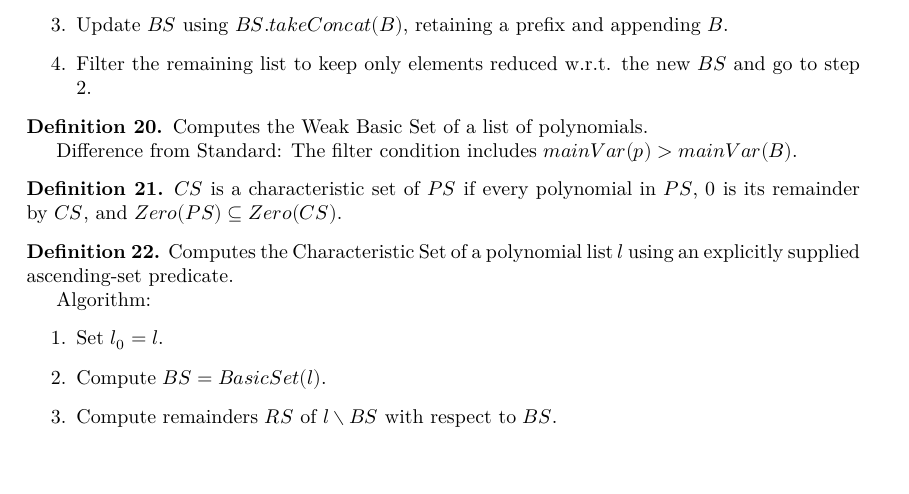
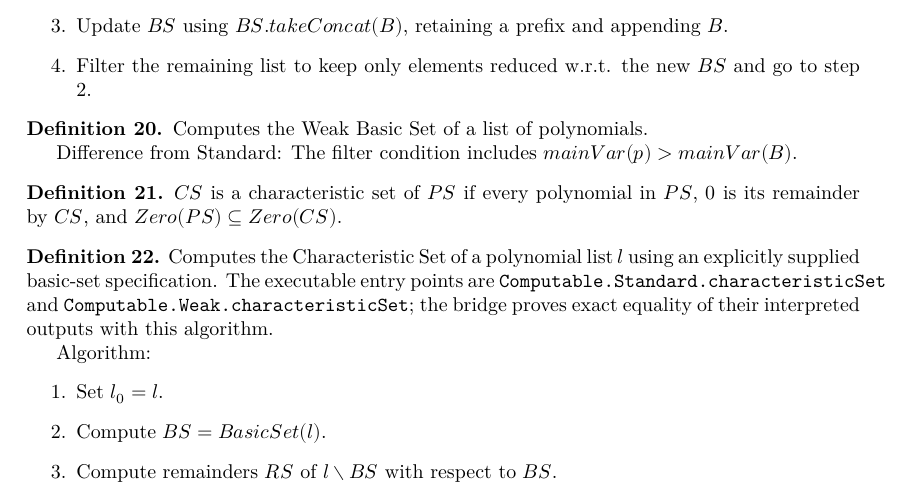
Before and after one commit to WuProver/lean_characteristic_set, a LaTeX thesis (blueprint/src/print.tex, which reads blueprint/src/content.tex): part of page 3 of 7, cut so that both start at the same text, the shorter picture padded with empty space. Compiled offline with XeLaTeX.

Commit message:
feat: add executable characteristic sets with correctness bridges
- Implement standard and weak characteristic-set algorithms on Hex
  polynomial lists using a shared recursive executor.
- Prove termination by rank descent, exact ordered correspondence with
  the theory algorithms, and ascending-set and characteristic-set
  correctness over fields.
- Reorganize executable examples, add regression coverage, and update
  the README and blueprint.

```diff
--- a/blueprint/src/content.tex
+++ b/blueprint/src/content.tex
@@ -214,7 +214,7 @@
     \lean{MvPolynomial.List.characteristicSet}
     \leanok
     \uses{def:TriangularSet, def:BasicSetSpec, def:setPseudo, inst:TriangularSet.instWellFoundedLT, thm:basicSet_append_lt_of_exists_reducedToSet}
-    Computes the Characteristic Set of a polynomial list $l$ using an explicitly supplied ascending-set predicate.
+    Computes the Characteristic Set of a polynomial list $l$ using an explicitly supplied basic-set specification. The executable entry points are \texttt{Computable.Standard.characteristicSet} and \texttt{Computable.Weak.characteristicSet}; the bridge proves exact equality of their interpreted outputs with this algorithm.
 
     Algorithm:
     \begin{enumerate}
```
Also changed, not shown: README.md, 8 other files.
